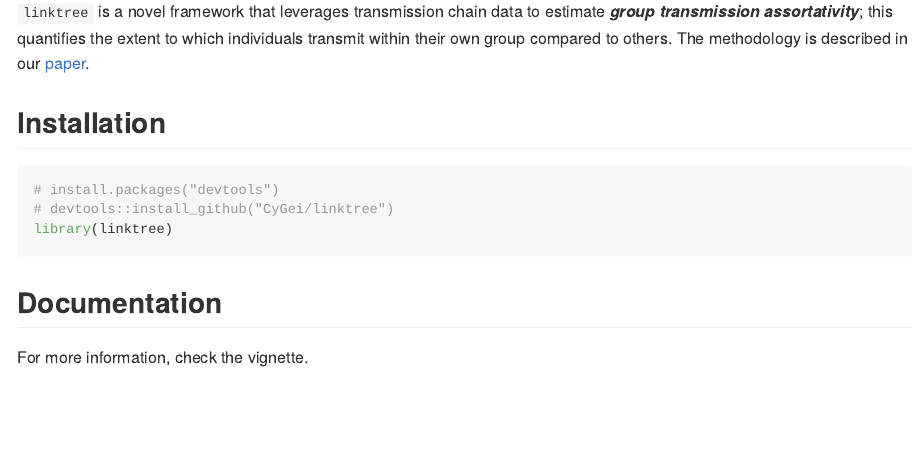
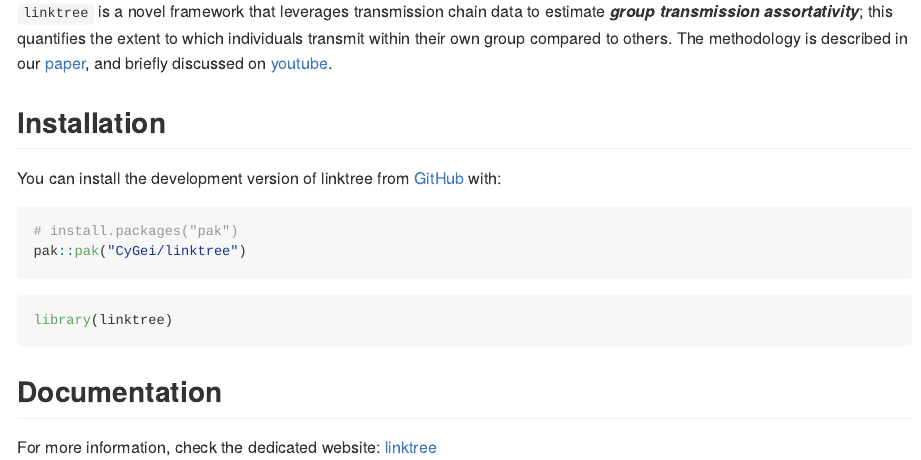
Before and after one commit to CyGei/linktree, an R Markdown document (README.Rmd): the page in a window 1100 px wide, from 120 px down before the commit and from 110 px down after it, so that both start at the same text. The pictures show the output file README.md that the author committed with the source, drawn offline in the style of GitHub; badge pictures from the web are left out.

Commit message:
update logo and readme

````diff
--- a/README.Rmd
+++ b/README.Rmd
@@ -14,16 +10,10 @@ knitr::opts_chunk$set(
   comment = "#>",
   fig.path = "man/figures/README-",
-  out.width = "100%",
-  fig.align = "center"
+  out.width = "100%"
 )
 ```
 
-
-<div style="display: flex; align-items: center;">
-  <h1 style="margin-right: 20px;">linktree</h1>
-  <img src="man/figures/hexsticker.png" width="150">
-</div>
+# linktree
 
 <!-- badges: start -->
-
 [![R-CMD-check](https://github.com/CyGei/linktree/actions/workflows/R-CMD-check.yaml/badge.svg)](https://github.com/CyGei/linktree/actions/workflows/R-CMD-check.yaml)
@@ -31,15 +20,20 @@ knitr::opts_chunk$set(
 <!-- badges: end -->
 
-`linktree` is a novel framework that leverages transmission chain data to estimate ***group transmission assortativity***; this quantifies the extent to which individuals transmit within their own group compared to others. The methodology is described in our [paper](https://journals.plos.org/plosone/article?id=10.1371/journal.pone.0313037).
+`linktree` is a novel framework that leverages transmission chain data to estimate ***group transmission assortativity***; this quantifies the extent to which individuals transmit within their own group compared to others. The methodology is described in our [paper](https://journals.plos.org/plosone/article?id=10.1371/journal.pone.0313037), and briefly discussed on [youtube](https://www.youtube.com/watch?v=Ib5dBunDPN0).
 
 ## Installation
 
-```{r}
-# install.packages("devtools")
-# devtools::install_github("CyGei/linktree")
+You can install the development version of linktree from [GitHub](https://github.com/) with:
+
+``` r
+# install.packages("pak")
+pak::pak("CyGei/linktree")
+```
+
+```{r library}
 library(linktree)
 ```
 
 ## Documentation
 
-For more information, check the deticated webiste: [linktree](https://cygei.github.io/linktree/)
+For more information, check the dedicated website: [linktree](https://cygei.github.io/linktree/)
````
Also changed, not shown: vignettes/linktree_vignette.Rmd (+3 -2 lines), README.md, pkgdown/favicon/apple-touch-icon.png (added), pkgdown/favicon/favicon-96x96.png (added), pkgdown/favicon/favicon.svg (added), pkgdown/favicon/web-app-manifest-192x192.png (added), pkgdown/favicon/web-app-manifest-512x512.png (added), README.Rmd (5 more changed lines), 4 other files.
